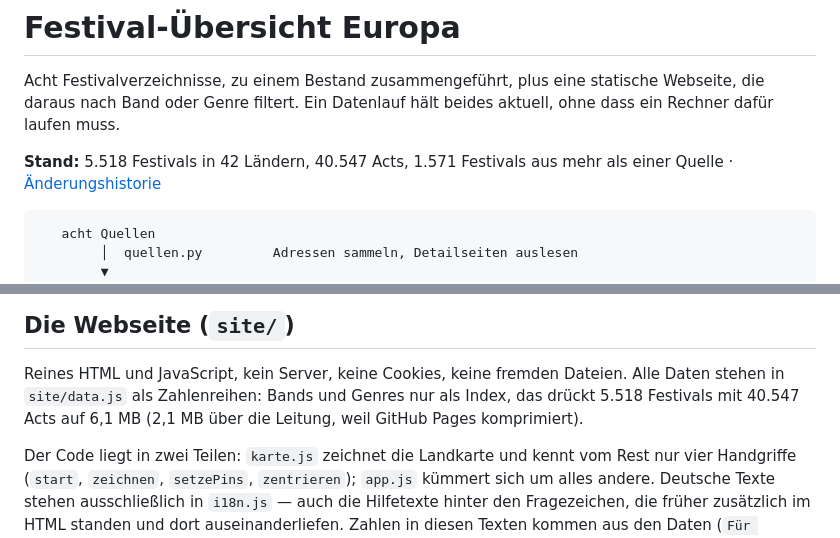
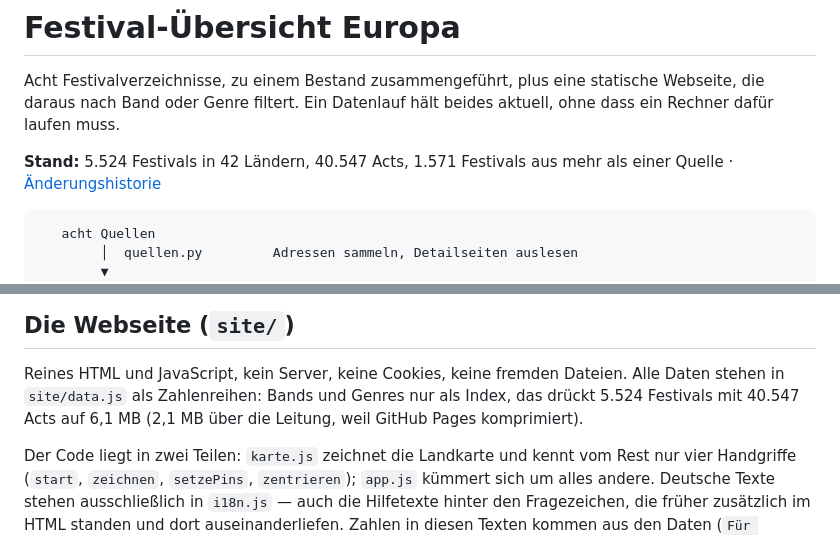
Before and after one commit to Waldsprenger/festival-finder, a Markdown page: README.md, 2 parts joined by grey strips. GitHub-like rendering.

Commit message:
Die Luecke ist zu: 5.524 Festivals veroeffentlicht
Der Serverlauf hat den mitgebrachten Stand gelesen - festivalticker ist
mit 1.966 Festivals wieder dabei, wo vorher null standen. Aus 4.701
veroeffentlichten Festivals sind 5.524 geworden, bei unveraenderten 40.547
Acts. Der Bericht nennt die Herkunft: mitgebrachter_stand 2026-08-21.

Co-Authored-By: Claude Opus 5 <noreply@anthropic.com>

````diff
--- a/README.md
+++ b/README.md
@@ -4,7 +4,7 @@ Acht Festivalverzeichnisse, zu einem Bestand zusammengeführt, plus eine
 statische Webseite, die daraus nach Band oder Genre filtert. Ein Datenlauf
 hält beides aktuell, ohne dass ein Rechner dafür laufen muss.
 
-**Stand:** 5.518 Festivals in 42 Ländern, 40.547 Acts, 1.571 Festivals aus mehr
+**Stand:** 5.524 Festivals in 42 Ländern, 40.547 Acts, 1.571 Festivals aus mehr
 als einer Quelle · [Änderungshistorie](https://github.com/Waldsprenger/festival-finder/commits/main)
 
 ```
@@ -322,7 +322,7 @@ verschwinden, fallen aus der Datei — sonst wüchse sie mit jedem Jahrgang.
 
 Reines HTML und JavaScript, kein Server, keine Cookies, keine fremden Dateien.
 Alle Daten stehen in `site/data.js` als Zahlenreihen: Bands und Genres nur als
-Index, das drückt 5.518 Festivals mit 40.547 Acts auf 6,1 MB (2,1 MB über die
+Index, das drückt 5.524 Festivals mit 40.547 Acts auf 6,1 MB (2,1 MB über die
 Leitung, weil GitHub Pages komprimiert).
 
 Der Code liegt in zwei Teilen: `karte.js` zeichnet die Landkarte und kennt vom
````
